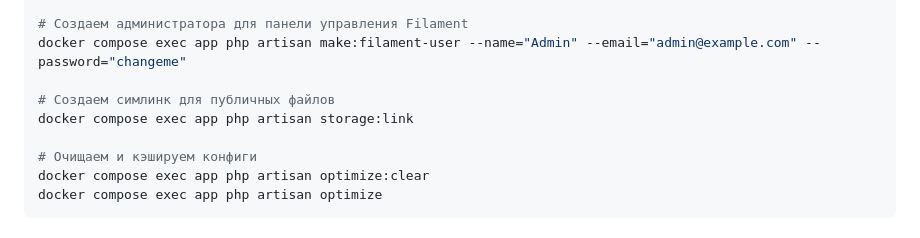
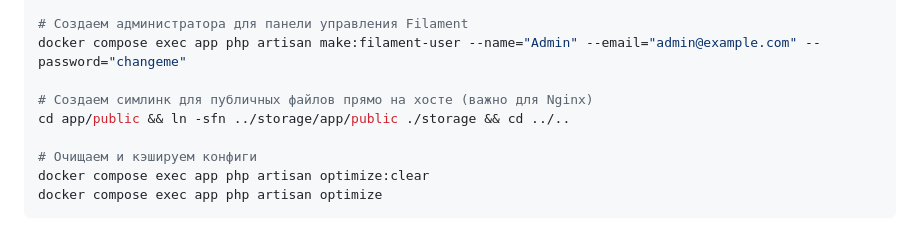
Before and after one commit to AlxPle/Dekoservice, a Markdown page: DEPLOY_CADDY_STEPS.md, the part around the change. GitHub-like rendering.

Commit message:
Docs: update storage symlink creation for Nginx host mount

```diff
--- a/DEPLOY_CADDY_STEPS.md
+++ b/DEPLOY_CADDY_STEPS.md
@@ -97,8 +97,8 @@ docker compose exec app php artisan migrate --force
 # Создаем администратора для панели управления Filament
 docker compose exec app php artisan make:filament-user --name="Admin" --email="admin@example.com" --password="changeme"
 
-# Создаем симлинк для публичных файлов
-docker compose exec app php artisan storage:link
+# Создаем симлинк для публичных файлов прямо на хосте (важно для Nginx)
+cd app/public && ln -sfn ../storage/app/public ./storage && cd ../..
 
 # Очищаем и кэшируем конфиги
 docker compose exec app php artisan optimize:clear
```
